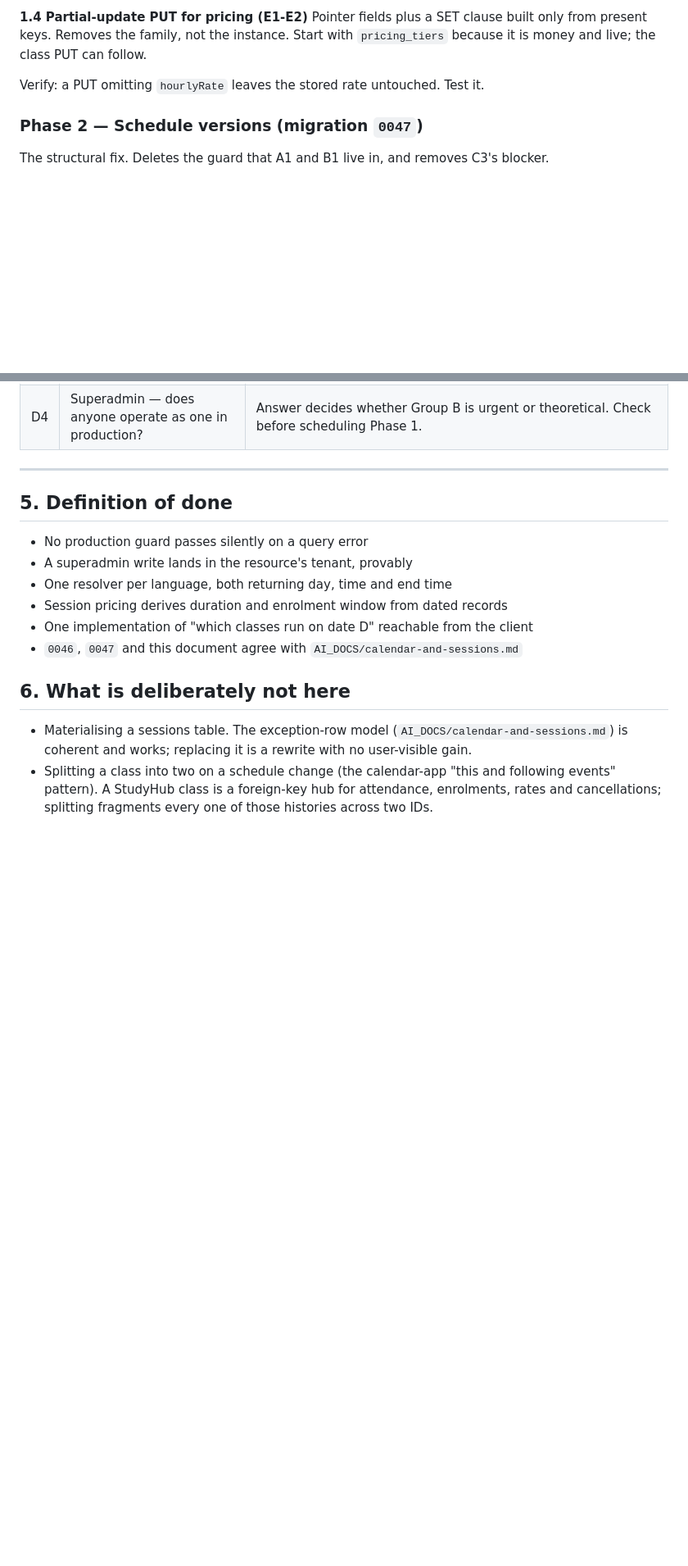
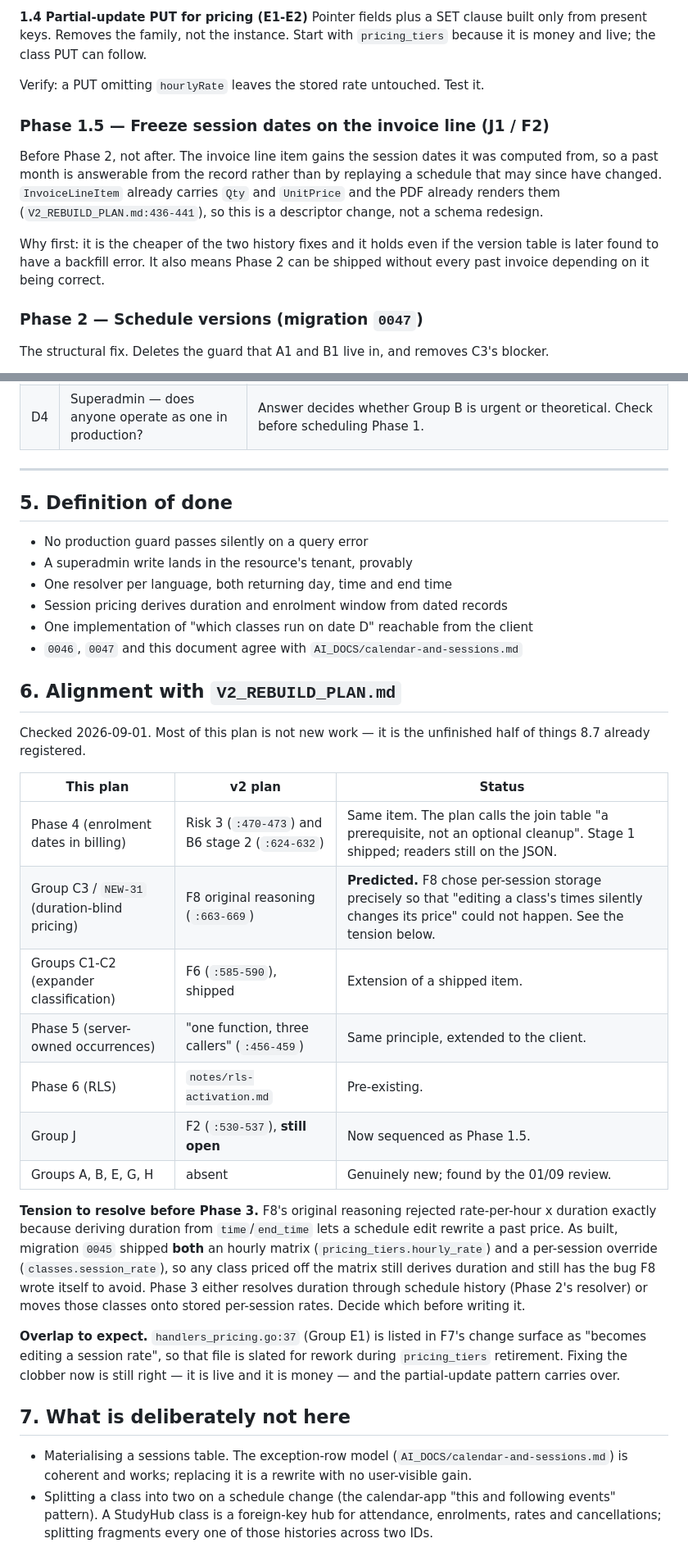
Before and after one commit to veyroxie/studyhub, a Markdown page: notes/session-model-hardening.md, 2 parts joined by grey strips. Shown at 82% size. Drawn GitHub-style; blank space fills up the shorter version.

```diff
--- a/notes/session-model-hardening.md
+++ b/notes/session-model-hardening.md
@@ -190,6 +220,19 @@ live; the class PUT can follow.
 
 Verify: a PUT omitting `hourlyRate` leaves the stored rate untouched. Test it.
 
+### Phase 1.5 — Freeze session dates on the invoice line (J1 / F2)
+
+Before Phase 2, not after. The invoice line item gains the session dates it was
+computed from, so a past month is answerable from the record rather than by
+replaying a schedule that may since have changed. `InvoiceLineItem` already
+carries `Qty` and `UnitPrice` and the PDF already renders them
+(`V2_REBUILD_PLAN.md:436-441`), so this is a descriptor change, not a schema
+redesign.
+
+Why first: it is the cheaper of the two history fixes and it holds even if the
+version table is later found to have a backfill error. It also means Phase 2 can
+be shipped without every past invoice depending on it being correct.
+
 ### Phase 2 — Schedule versions (migration `0047`)
 
 The structural fix. Deletes the guard that A1 and B1 live in, and removes C3's
@@ -296,7 +339,36 @@ builds. Retire it once Phase 5 removes client-side resolution entirely.
 - One implementation of "which classes run on date D" reachable from the client
 - `0046`, `0047` and this document agree with `AI_DOCS/calendar-and-sessions.md`
 
-## 6. What is deliberately not here
+## 6. Alignment with `V2_REBUILD_PLAN.md`
+
+Checked 2026-09-01. Most of this plan is not new work — it is the unfinished
+half of things 8.7 already registered.
+
+| This plan | v2 plan | Status |
+|---|---|---|
+| Phase 4 (enrolment dates in billing) | Risk 3 (`:470-473`) and B6 stage 2 (`:624-632`) | Same item. The plan calls the join table "a prerequisite, not an optional cleanup". Stage 1 shipped; readers still on the JSON. |
+| Group C3 / `NEW-31` (duration-blind pricing) | F8 original reasoning (`:663-669`) | **Predicted.** F8 chose per-session storage precisely so that "editing a class's times silently changes its price" could not happen. See the tension below. |
+| Groups C1-C2 (expander classification) | F6 (`:585-590`), shipped | Extension of a shipped item. |
+| Phase 5 (server-owned occurrences) | "one function, three callers" (`:456-459`) | Same principle, extended to the client. |
+| Phase 6 (RLS) | `notes/rls-activation.md` | Pre-existing. |
+| Group J | F2 (`:530-537`), **still open** | Now sequenced as Phase 1.5. |
+| Groups A, B, E, G, H | absent | Genuinely new; found by the 01/09 review. |
+
+**Tension to resolve before Phase 3.** F8's original reasoning rejected
+rate-per-hour x duration exactly because deriving duration from `time`/`end_time`
+lets a schedule edit rewrite a past price. As built, migration `0045` shipped
+**both** an hourly matrix (`pricing_tiers.hourly_rate`) and a per-session
+override (`classes.session_rate`), so any class priced off the matrix still
+derives duration and still has the bug F8 wrote itself to avoid. Phase 3 either
+resolves duration through schedule history (Phase 2's resolver) or moves those
+classes onto stored per-session rates. Decide which before writing it.
+
+**Overlap to expect.** `handlers_pricing.go:37` (Group E1) is listed in F7's
+change surface as "becomes editing a session rate", so that file is slated for
+rework during `pricing_tiers` retirement. Fixing the clobber now is still right —
+it is live and it is money — and the partial-update pattern carries over.
+
+## 7. What is deliberately not here
 
 - Materialising a sessions table. The exception-row model
   (`AI_DOCS/calendar-and-sessions.md`) is coherent and works; replacing it is a
```
Also changed, not shown: other parts of notes/session-model-hardening.md (+32 -2 lines).
